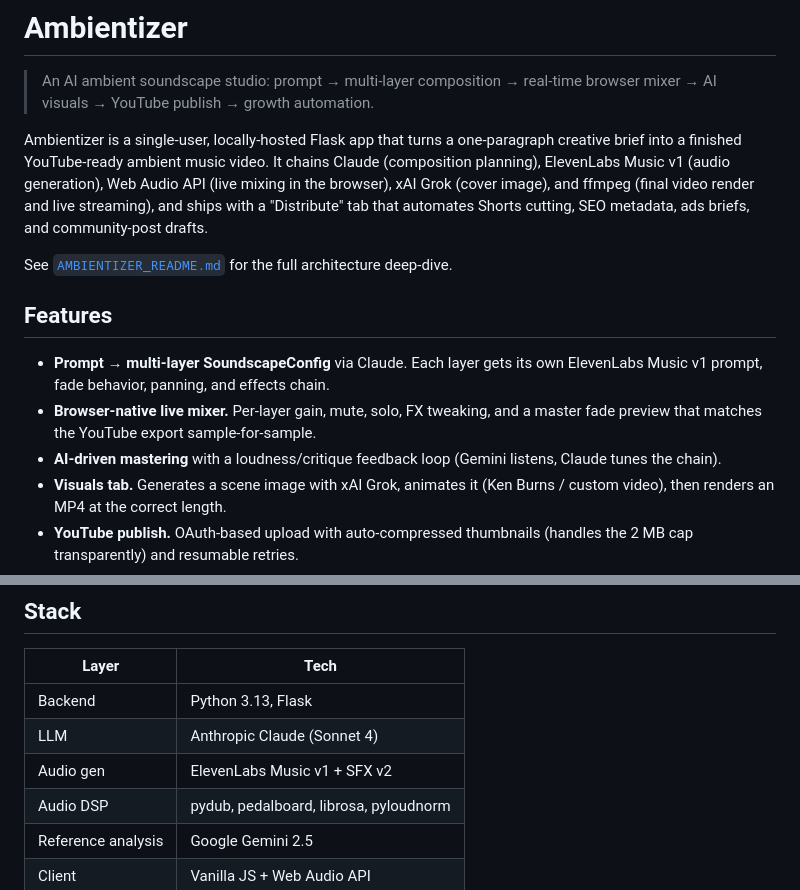
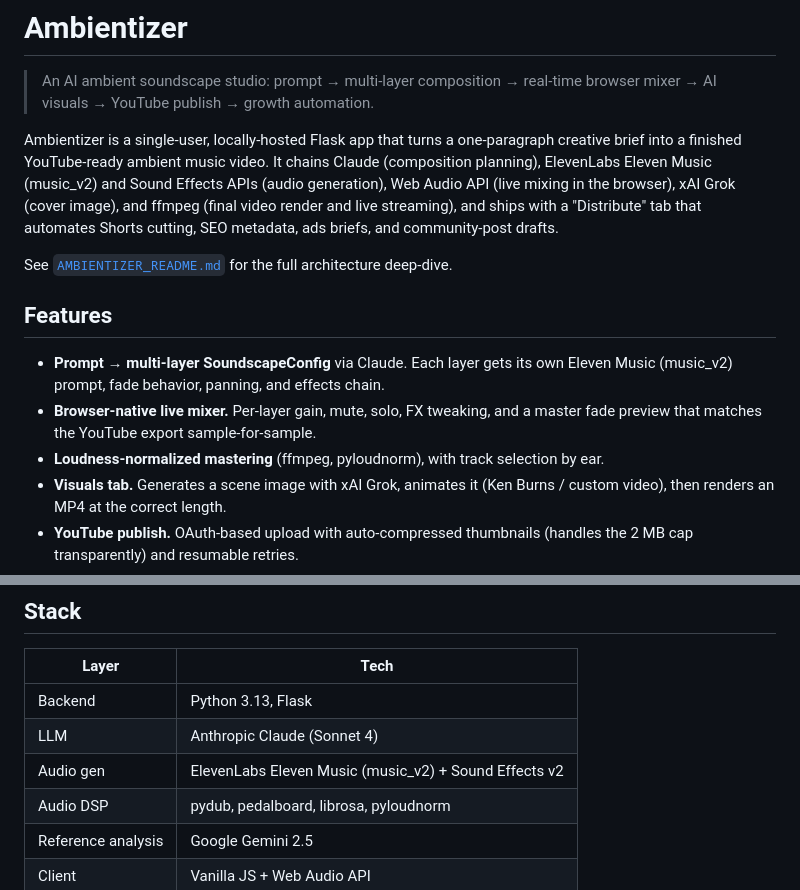
Before and after one commit to colekm297/Ambientizer, a Markdown page: README.md, 2 parts joined by grey strips. Rendered like a GitHub page.

Commit message:
README: match the code (Eleven Music v2, mastering as built)
Co-Authored-By: Claude Opus 5.5 <noreply@anthropic.com>
Claude-Session: https://claude.ai/code/session_012yxW3pSZUE7n4Qik395Xdz

```diff
--- a/README.md
+++ b/README.md
@@ -2,15 +2,15 @@
 
 > An AI ambient soundscape studio: prompt → multi-layer composition → real-time browser mixer → AI visuals → YouTube publish → growth automation.
 
-Ambientizer is a single-user, locally-hosted Flask app that turns a one-paragraph creative brief into a finished YouTube-ready ambient music video. It chains Claude (composition planning), ElevenLabs Music v1 (audio generation), Web Audio API (live mixing in the browser), xAI Grok (cover image), and ffmpeg (final video render and live streaming), and ships with a "Distribute" tab that automates Shorts cutting, SEO metadata, ads briefs, and community-post drafts.
+Ambientizer is a single-user, locally-hosted Flask app that turns a one-paragraph creative brief into a finished YouTube-ready ambient music video. It chains Claude (composition planning), ElevenLabs Eleven Music (music_v2) and Sound Effects APIs (audio generation), Web Audio API (live mixing in the browser), xAI Grok (cover image), and ffmpeg (final video render and live streaming), and ships with a "Distribute" tab that automates Shorts cutting, SEO metadata, ads briefs, and community-post drafts.
 
 See [`AMBIENTIZER_README.md`](./AMBIENTIZER_README.md) for the full architecture deep-dive.
 
 ## Features
 
-- **Prompt → multi-layer SoundscapeConfig** via Claude. Each layer gets its own ElevenLabs Music v1 prompt, fade behavior, panning, and effects chain.
+- **Prompt → multi-layer SoundscapeConfig** via Claude. Each layer gets its own Eleven Music (music_v2) prompt, fade behavior, panning, and effects chain.
 - **Browser-native live mixer.** Per-layer gain, mute, solo, FX tweaking, and a master fade preview that matches the YouTube export sample-for-sample.
-- **AI-driven mastering** with a loudness/critique feedback loop (Gemini listens, Claude tunes the chain).
+- **Loudness-normalized mastering** (ffmpeg, pyloudnorm), with track selection by ear.
 - **Visuals tab.** Generates a scene image with xAI Grok, animates it (Ken Burns / custom video), then renders an MP4 at the correct length.
 - **YouTube publish.** OAuth-based upload with auto-compressed thumbnails (handles the 2 MB cap transparently) and resumable retries.
 - **Distribute tab.**
@@ -26,7 +26,7 @@ See [`AMBIENTIZER_README.md`](./AMBIENTIZER_README.md) for the full architecture
 |---|---|
 | Backend | Python 3.13, Flask |
 | LLM | Anthropic Claude (Sonnet 4) |
-| Audio gen | ElevenLabs Music v1 + SFX v2 |
+| Audio gen | ElevenLabs Eleven Music (music_v2) + Sound Effects v2 |
 | Audio DSP | pydub, pedalboard, librosa, pyloudnorm |
 | Reference analysis | Google Gemini 2.5 |
 | Client | Vanilla JS + Web Audio API |
```
